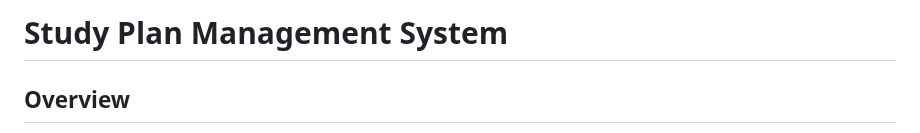
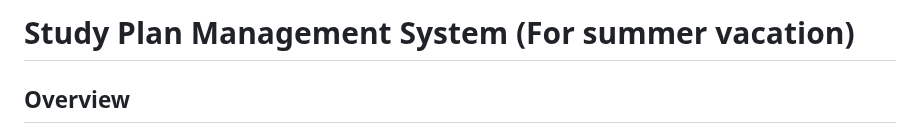
Before and after one commit to xhy783/studyPlan-1.1, a Markdown page: README.md, the part around the change. Rendered like a GitHub page.

```diff
--- a/README.md
+++ b/README.md
@@ -1,4 +1,4 @@
-# Study Plan Management System
+# Study Plan Management System (For summer vacation)
 
 ## Overview
 
```
